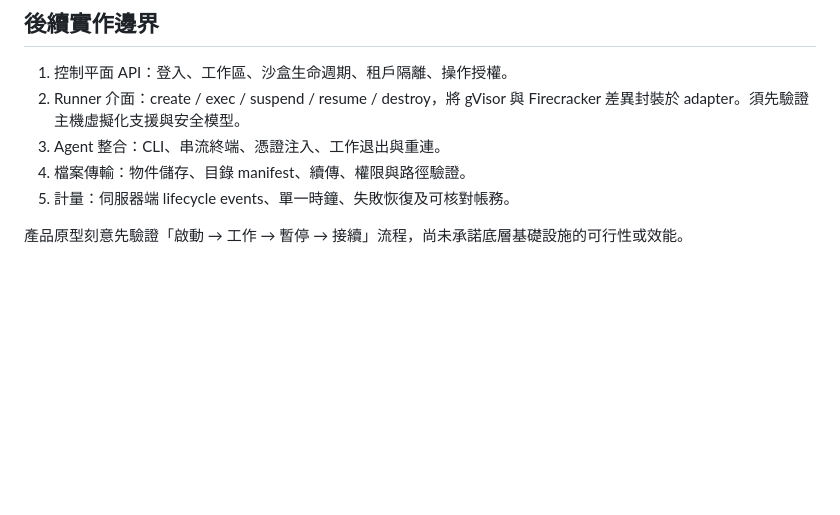
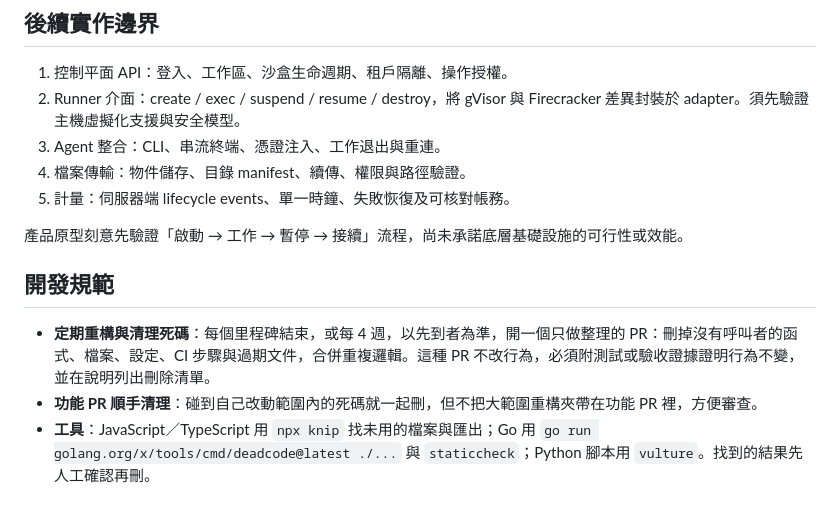
Before and after one commit to our-sandbox-agent/sandbox-console, a Markdown page: README.md, the part around the change. Drawn GitHub-style; blank space fills up the shorter version.

Commit message:
README: add periodic refactor and dead-code pruning rule
Co-Authored-By: Claude Opus 5 <noreply@anthropic.com>

```diff
--- a/README.md
+++ b/README.md
@@ -58,3 +58,9 @@ npm run dev -- --port 4173
 5. 計量：伺服器端 lifecycle events、單一時鐘、失敗恢復及可核對帳務。
 
 產品原型刻意先驗證「啟動 → 工作 → 暫停 → 接續」流程，尚未承諾底層基礎設施的可行性或效能。
+
+## 開發規範
+
+- **定期重構與清理死碼**：每個里程碑結束，或每 4 週，以先到者為準，開一個只做整理的 PR：刪掉沒有呼叫者的函式、檔案、設定、CI 步驟與過期文件，合併重複邏輯。這種 PR 不改行為，必須附測試或驗收證據證明行為不變，並在說明列出刪除清單。
+- **功能 PR 順手清理**：碰到自己改動範圍內的死碼就一起刪，但不把大範圍重構夾帶在功能 PR 裡，方便審查。
+- **工具**：JavaScript／TypeScript 用 `npx knip` 找未用的檔案與匯出；Go 用 `go run golang.org/x/tools/cmd/deadcode@latest ./...` 與 `staticcheck`；Python 腳本用 `vulture`。找到的結果先人工確認再刪。
```
